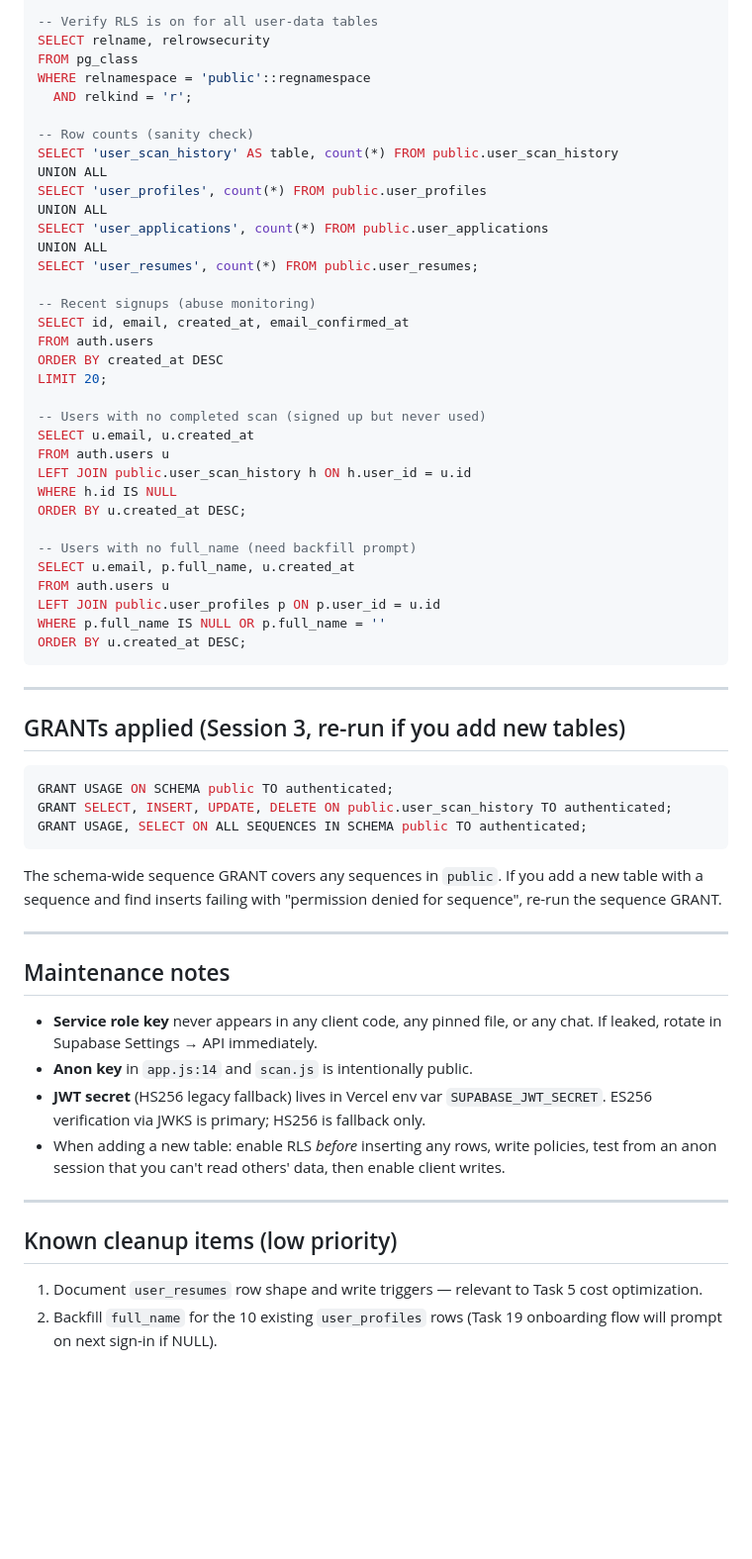
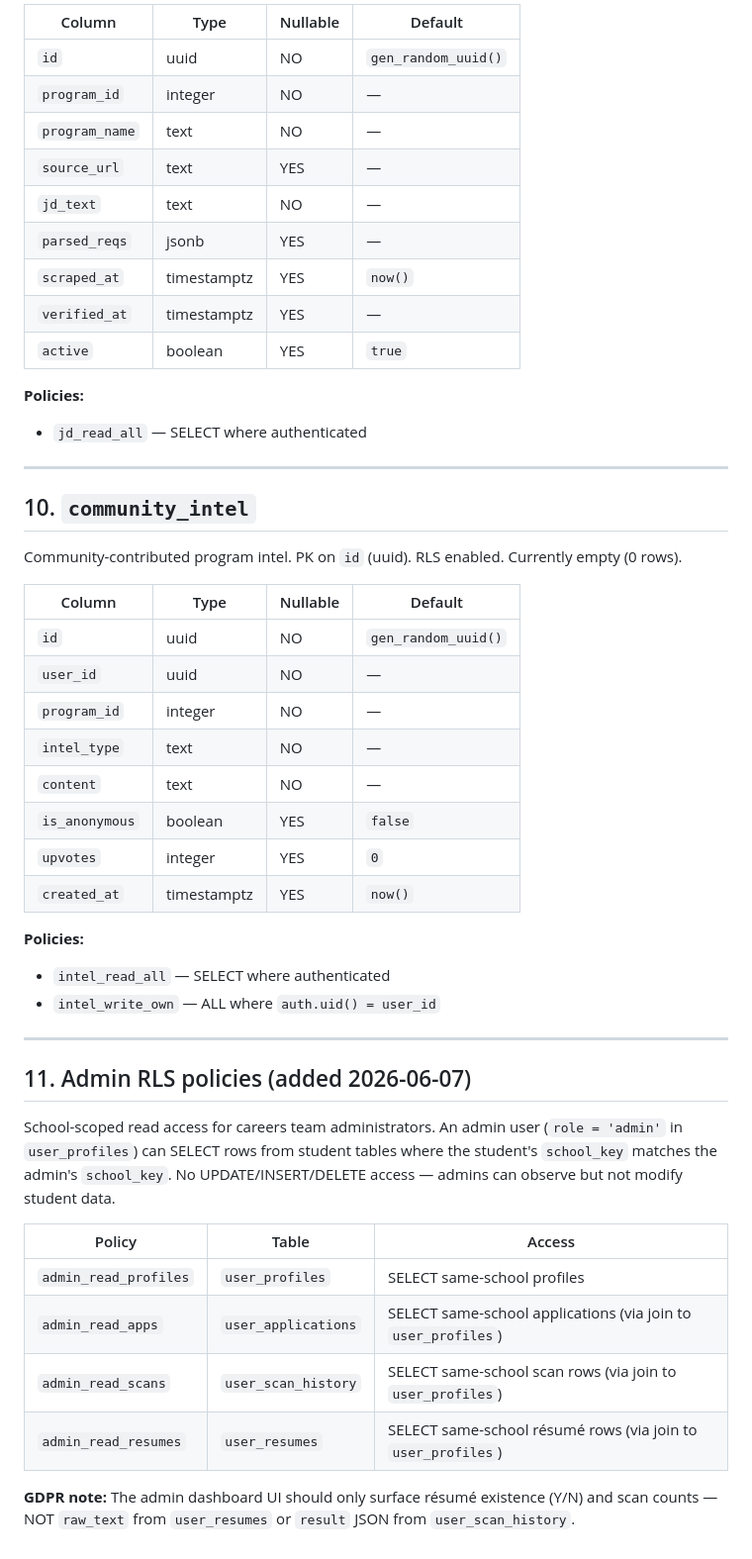
Before and after one commit to shinghalshrey/ldp-scout, a Markdown page: DB_SCHEMA.md, the part around one of its changes. Shown at 99% size. Drawn GitHub-style; blank space fills up the shorter version.

Commit message:
update DB_SCHEMA.md to reflect live schema as of 2026-06-07

````diff
--- a/DB_SCHEMA.md
+++ b/DB_SCHEMA.md
@@ -223,64 +239,51 @@ ORDER BY tablename, policyname;
 
--- Verify RLS is on for all user-data tables
-SELECT relname, relrowsecurity
-FROM pg_class
-WHERE relnamespace = 'public'::regnamespace
-  AND relkind = 'r';
+| Column | Type | Nullable | Default |
+|--------|------|----------|---------|
+| `id` | uuid | NO | `gen_random_uuid()` |
+| `program_id` | integer | NO | — |
+| `program_name` | text | NO | — |
+| `source_url` | text | YES | — |
+| `jd_text` | text | NO | — |
+| `parsed_reqs` | jsonb | YES | — |
+| `scraped_at` | timestamptz | YES | `now()` |
+| `verified_at` | timestamptz | YES | — |
+| `active` | boolean | YES | `true` |
 
--- Row counts (sanity check)
-SELECT 'user_scan_history' AS table, count(*) FROM public.user_scan_history
-UNION ALL
-SELECT 'user_profiles', count(*) FROM public.user_profiles
-UNION ALL
-SELECT 'user_applications', count(*) FROM public.user_applications
-UNION ALL
-SELECT 'user_resumes', count(*) FROM public.user_resumes;
-
--- Recent signups (abuse monitoring)
-SELECT id, email, created_at, email_confirmed_at
-FROM auth.users
-ORDER BY created_at DESC
-LIMIT 20;
-
--- Users with no completed scan (signed up but never used)
-SELECT u.email, u.created_at
-FROM auth.users u
-LEFT JOIN public.user_scan_history h ON h.user_id = u.id
-WHERE h.id IS NULL
-ORDER BY u.created_at DESC;
-
--- Users with no full_name (need backfill prompt)
-SELECT u.email, p.full_name, u.created_at
-FROM auth.users u
-LEFT JOIN public.user_profiles p ON p.user_id = u.id
-WHERE p.full_name IS NULL OR p.full_name = ''
-ORDER BY u.created_at DESC;
-```
+**Policies:**
+- `jd_read_all` — SELECT where authenticated
 
 ---
 
-## GRANTs applied (Session 3, re-run if you add new tables)
+## 10. `community_intel`
 
-```sql
-GRANT USAGE ON SCHEMA public TO authenticated;
-GRANT SELECT, INSERT, UPDATE, DELETE ON public.user_scan_history TO authenticated;
-GRANT USAGE, SELECT ON ALL SEQUENCES IN SCHEMA public TO authenticated;
-```
+Community-contributed program intel. PK on `id` (uuid). RLS enabled. Currently empty (0 rows).
 
-The schema-wide sequence GRANT covers any sequences in `public`. If you add a new table with a sequence and find inserts failing with "permission denied for sequence", re-run the sequence GRANT.
+| Column | Type | Nullable | Default |
+|--------|------|----------|---------|
+| `id` | uuid | NO | `gen_random_uuid()` |
+| `user_id` | uuid | NO | — |
+| `program_id` | integer | NO | — |
+| `intel_type` | text | NO | — |
+| `content` | text | NO | — |
+| `is_anonymous` | boolean | YES | `false` |
+| `upvotes` | integer | YES | `0` |
+| `created_at` | timestamptz | YES | `now()` |
+
+**Policies:**
+- `intel_read_all` — SELECT where authenticated
+- `intel_write_own` — ALL where `auth.uid() = user_id`
 
 ---
 
-## Maintenance notes
+## 11. Admin RLS policies (added 2026-06-07)
 
-- **Service role key** never appears in any client code, any pinned file, or any chat. If leaked, rotate in Supabase Settings → API immediately.
-- **Anon key** in `app.js:14` and `scan.js` is intentionally public.
-- **JWT secret** (HS256 legacy fallback) lives in Vercel env var `SUPABASE_JWT_SECRET`. ES256 verification via JWKS is primary; HS256 is fallback only.
-- When adding a new table: enable RLS *before* inserting any rows, write policies, test from an anon session that you can't read others' data, then enable client writes.
+School-scoped read access for careers team administrators. An admin user (`role = 'admin'` in `user_profiles`) can SELECT rows from student tables where the student's `school_key` matches the admin's `school_key`. No UPDATE/INSERT/DELETE access — admins can observe but not modify student data.
 
----
+| Policy | Table | Access |
+|--------|-------|--------|
+| `admin_read_profiles` | `user_profiles` | SELECT same-school profiles |
+| `admin_read_apps` | `user_applications` | SELECT same-school applications (via join to `user_profiles`) |
+| `admin_read_scans` | `user_scan_history` | SELECT same-school scan rows (via join to `user_profiles`) |
+| `admin_read_resumes` | `user_resumes` | SELECT same-school résumé rows (via join to `user_profiles`) |
 
-## Known cleanup items (low priority)
-
-1. Document `user_resumes` row shape and write triggers — relevant to Task 5 cost optimization.
-2. Backfill `full_name` for the 10 existing `user_profiles` rows (Task 19 onboarding flow will prompt on next sign-in if NULL).
+**GDPR note:** The admin dashboard UI should only surface résumé existence (Y/N) and scan counts — NOT `raw_text` from `user_resumes` or `result` JSON from `user_scan_history`.
````
Also changed, not shown: other parts of DB_SCHEMA.md (+178 -162 lines).
